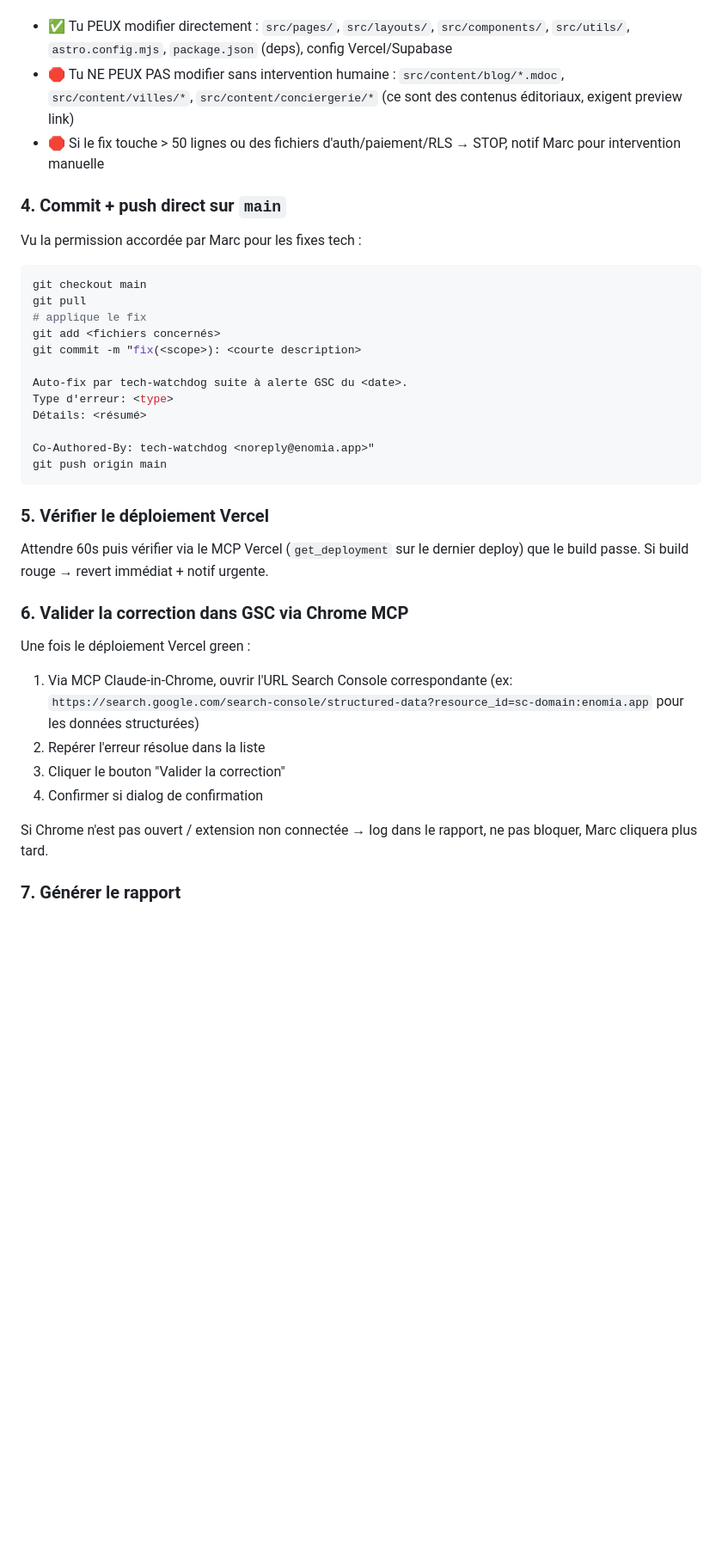
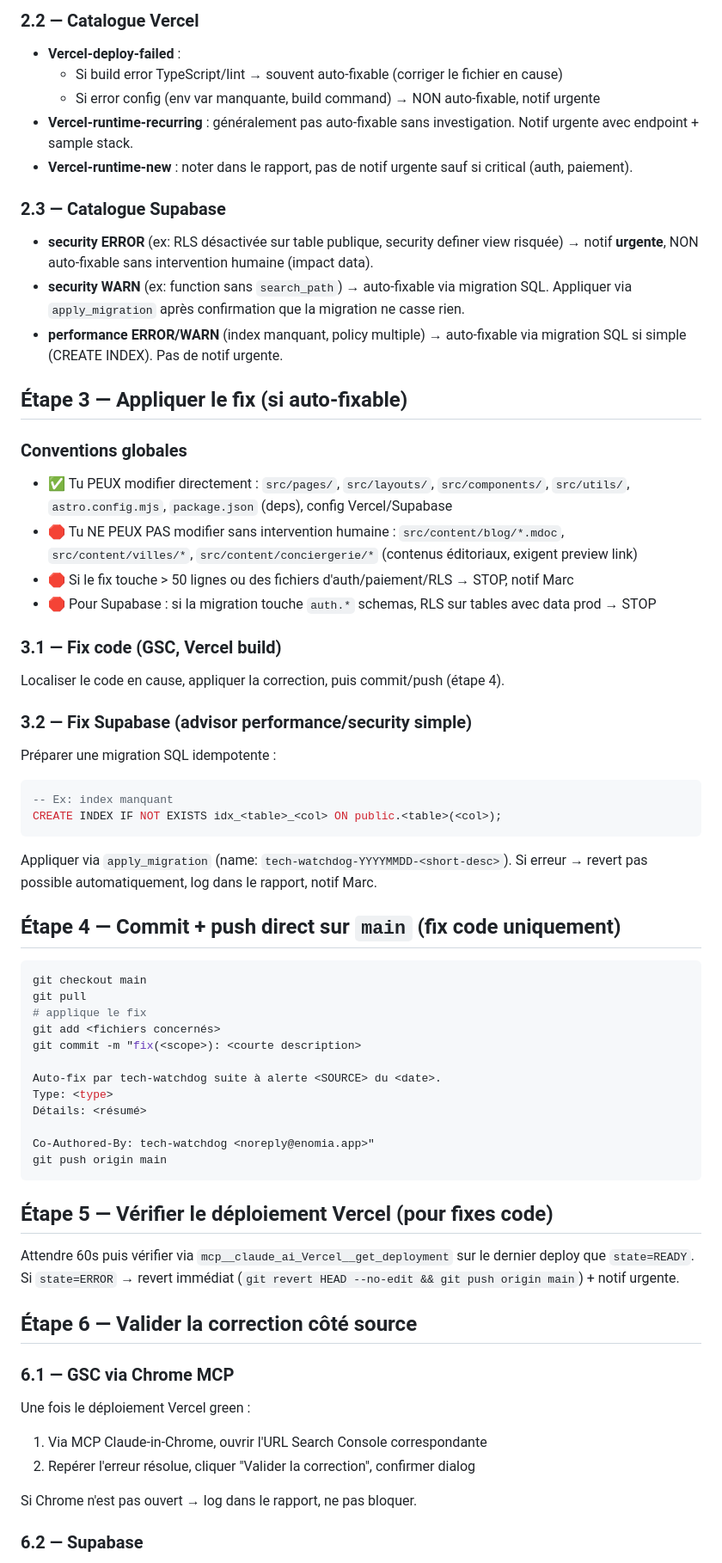
Before and after one commit to enomia-app/enomia, a Markdown page: scripts/tech-watchdog/watchdog-prompt.md, the part around one of its changes. Shown at 86% size. GitHub-like rendering; blank space fills up the shorter version.

````diff
--- a/scripts/tech-watchdog/watchdog-prompt.md
+++ b/scripts/tech-watchdog/watchdog-prompt.md
@@ -38,10 +68,41 @@ Localiser le code en cause. Appliquer la correction. **Conventions** :
+### 2.2 — Catalogue Vercel
+
+- **Vercel-deploy-failed** :
+  - Si build error TypeScript/lint → souvent auto-fixable (corriger le fichier en cause)
+  - Si error config (env var manquante, build command) → NON auto-fixable, notif urgente
+- **Vercel-runtime-recurring** : généralement pas auto-fixable sans investigation. Notif urgente avec endpoint + sample stack.
+- **Vercel-runtime-new** : noter dans le rapport, pas de notif urgente sauf si critical (auth, paiement).
+
+### 2.3 — Catalogue Supabase
+
+- **security ERROR** (ex: RLS désactivée sur table publique, security definer view risquée) → notif **urgente**, NON auto-fixable sans intervention humaine (impact data).
+- **security WARN** (ex: function sans `search_path`) → auto-fixable via migration SQL. Appliquer via `apply_migration` après confirmation que la migration ne casse rien.
+- **performance ERROR/WARN** (index manquant, policy multiple) → auto-fixable via migration SQL si simple (CREATE INDEX). Pas de notif urgente.
+
+## Étape 3 — Appliquer le fix (si auto-fixable)
+
+### Conventions globales
+
 - ✅ Tu PEUX modifier directement : `src/pages/`, `src/layouts/`, `src/components/`, `src/utils/`, `astro.config.mjs`, `package.json` (deps), config Vercel/Supabase
-- 🛑 Tu NE PEUX PAS modifier sans intervention humaine : `src/content/blog/*.mdoc`, `src/content/villes/*`, `src/content/conciergerie/*` (ce sont des contenus éditoriaux, exigent preview link)
-- 🛑 Si le fix touche > 50 lignes ou des fichiers d'auth/paiement/RLS → STOP, notif Marc pour intervention manuelle
+- 🛑 Tu NE PEUX PAS modifier sans intervention humaine : `src/content/blog/*.mdoc`, `src/content/villes/*`, `src/content/conciergerie/*` (contenus éditoriaux, exigent preview link)
+- 🛑 Si le fix touche > 50 lignes ou des fichiers d'auth/paiement/RLS → STOP, notif Marc
+- 🛑 Pour Supabase : si la migration touche `auth.*` schemas, RLS sur tables avec data prod → STOP
 
-### 4. Commit + push direct sur `main`
+### 3.1 — Fix code (GSC, Vercel build)
 
-Vu la permission accordée par Marc pour les fixes tech :
+Localiser le code en cause, appliquer la correction, puis commit/push (étape 4).
+
+### 3.2 — Fix Supabase (advisor performance/security simple)
+
+Préparer une migration SQL idempotente :
+```sql
+-- Ex: index manquant
+CREATE INDEX IF NOT EXISTS idx_<table>_<col> ON public.<table>(<col>);
+```
+Appliquer via `apply_migration` (name: `tech-watchdog-YYYYMMDD-<short-desc>`). Si erreur → revert pas possible automatiquement, log dans le rapport, notif Marc.
+
+## Étape 4 — Commit + push direct sur `main` (fix code uniquement)
+
 ```bash
 git checkout main
 git pull
@@ -49,27 +110,27 @@ git pull
 git add <fichiers concernés>
 git commit -m "fix(<scope>): <courte description>
 
-Auto-fix par tech-watchdog suite à alerte GSC du <date>.
-Type d'erreur: <type>
+Auto-fix par tech-watchdog suite à alerte <SOURCE> du <date>.
+Type: <type>
 Détails: <résumé>
 
 Co-Authored-By: tech-watchdog <noreply@enomia.app>"
 git push origin main
 ```
 
-### 5. Vérifier le déploiement Vercel
+## Étape 5 — Vérifier le déploiement Vercel (pour fixes code)
 
-Attendre 60s puis vérifier via le MCP Vercel (`get_deployment` sur le dernier deploy) que le build passe. Si build rouge → revert immédiat + notif urgente.
+Attendre 60s puis vérifier via `mcp__claude_ai_Vercel__get_deployment` sur le dernier deploy que `state=READY`. Si `state=ERROR` → revert immédiat (`git revert HEAD --no-edit && git push origin main`) + notif urgente.
 
-### 6. Valider la correction dans GSC via Chrome MCP
+## Étape 6 — Valider la correction côté source
+
+### 6.1 — GSC via Chrome MCP
 
 Une fois le déploiement Vercel green :
-1. Via MCP Claude-in-Chrome, ouvrir l'URL Search Console correspondante (ex: `https://search.google.com/search-console/structured-data?resource_id=sc-domain:enomia.app` pour les données structurées)
-2. Repérer l'erreur résolue dans la liste
-3. Cliquer le bouton "Valider la correction"
-4. Confirmer si dialog de confirmation
+1. Via MCP Claude-in-Chrome, ouvrir l'URL Search Console correspondante
+2. Repérer l'erreur résolue, cliquer "Valider la correction", confirmer dialog
 
-Si Chrome n'est pas ouvert / extension non connectée → log dans le rapport, ne pas bloquer, Marc cliquera plus tard.
+Si Chrome n'est pas ouvert → log dans le rapport, ne pas bloquer.
 
-### 7. Générer le rapport
+### 6.2 — Supabase
 
````
Also changed, not shown: other parts of scripts/tech-watchdog/watchdog-prompt.md (+112 -40 lines).
